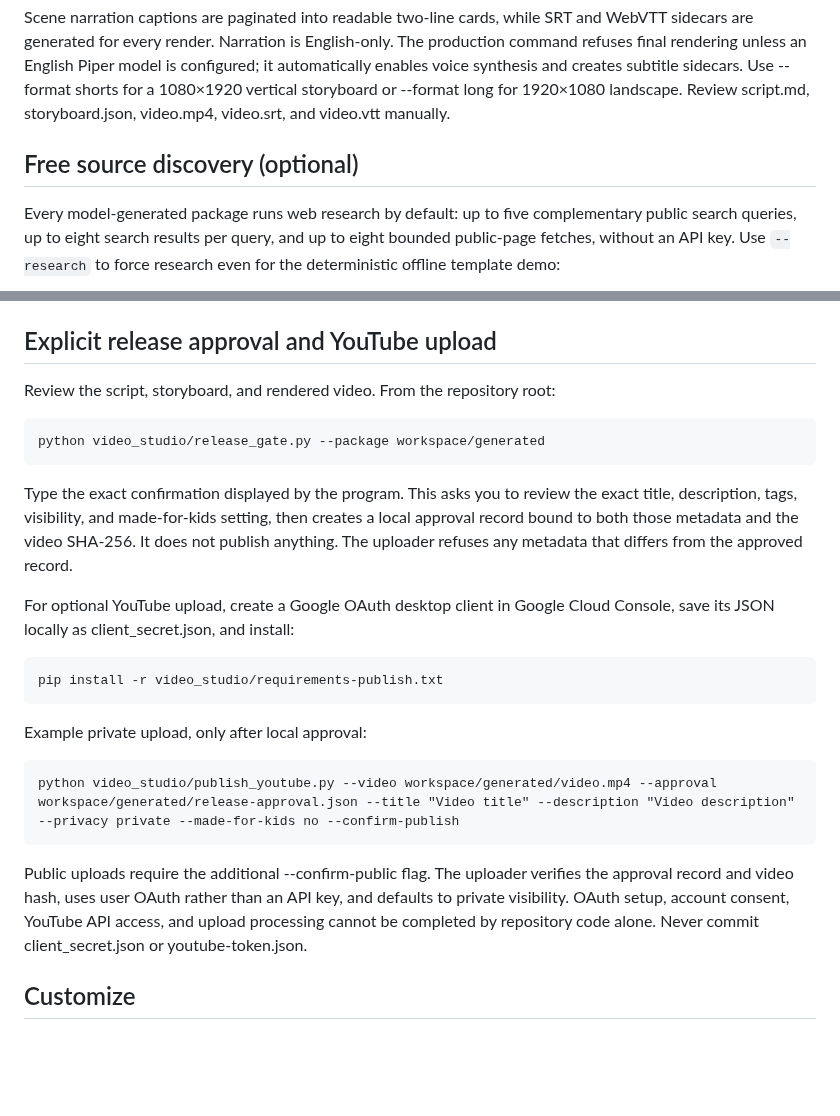
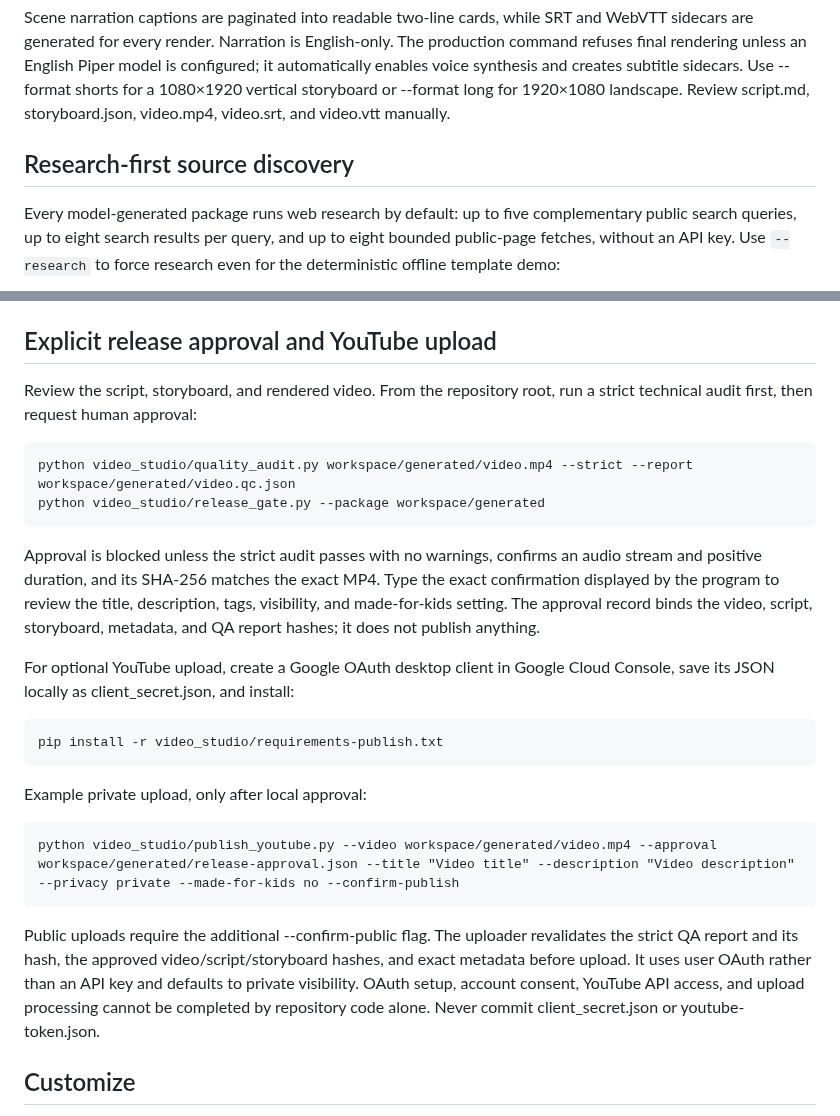
Before and after one commit to Ans-to/Youtube-Agent-automation, a Markdown page: video_studio/README.md, 2 parts joined by grey strips. Drawn GitHub-style; blank space fills up the shorter version.

Commit message:
Document strict QA prerequisite for release approval and upload

```diff
--- a/video_studio/README.md
+++ b/video_studio/README.md
@@ -56,7 +56,7 @@ Scene narration captions are paginated into readable two-line cards, while SRT a
 
 
 
-## Free source discovery (optional)
+## Research-first source discovery
 
 Every model-generated package runs web research by default: up to five complementary public search queries, up to eight search results per query, and up to eight bounded public-page fetches, without an API key. Use `--research` to force research even for the deterministic offline template demo:
 
@@ -65,11 +65,12 @@ Every model-generated package runs web research by default: up to five complemen
 The package includes `research.md` and `research.json`. The collector extracts a bounded amount of readable content, validates public IP addresses and redirect targets, and records fetch failures. If research fails for model-generated content, package generation stops instead of silently falling back to an unresearched script. Search snippets and extracted page text are **not automatic verification**: check publication dates, prefer primary sources, corroborate important claims, and confirm that sources actually support the statements before publishing. Common secrets and direct identifiers are redacted from search queries. The collector does not guarantee that the search provider or target websites will always be available. You may also provide curated local notes using `--source-file workspace/source-notes.md`.
 
 ## Explicit release approval and YouTube upload
-Review the script, storyboard, and rendered video. From the repository root:
+Review the script, storyboard, and rendered video. From the repository root, run a strict technical audit first, then request human approval:
 
+    python video_studio/quality_audit.py workspace/generated/video.mp4 --strict --report workspace/generated/video.qc.json
     python video_studio/release_gate.py --package workspace/generated
 
-Type the exact confirmation displayed by the program. This asks you to review the exact title, description, tags, visibility, and made-for-kids setting, then creates a local approval record bound to both those metadata and the video SHA-256. It does not publish anything. The uploader refuses any metadata that differs from the approved record.
+Approval is blocked unless the strict audit passes with no warnings, confirms an audio stream and positive duration, and its SHA-256 matches the exact MP4. Type the exact confirmation displayed by the program to review the title, description, tags, visibility, and made-for-kids setting. The approval record binds the video, script, storyboard, metadata, and QA report hashes; it does not publish anything.
 
 For optional YouTube upload, create a Google OAuth desktop client in Google Cloud Console, save its JSON locally as client_secret.json, and install:
 
@@ -79,7 +80,7 @@ Example private upload, only after local approval:
 
     python video_studio/publish_youtube.py --video workspace/generated/video.mp4 --approval workspace/generated/release-approval.json --title "Video title" --description "Video description" --privacy private --made-for-kids no --confirm-publish
 
-Public uploads require the additional --confirm-public flag. The uploader verifies the approval record and video hash, uses user OAuth rather than an API key, and defaults to private visibility. OAuth setup, account consent, YouTube API access, and upload processing cannot be completed by repository code alone. Never commit client_secret.json or youtube-token.json.
+Public uploads require the additional --confirm-public flag. The uploader revalidates the strict QA report and its hash, the approved video/script/storyboard hashes, and exact metadata before upload. It uses user OAuth rather than an API key and defaults to private visibility. OAuth setup, account consent, YouTube API access, and upload processing cannot be completed by repository code alone. Never commit client_secret.json or youtube-token.json.
 
 ## Customize
 Copy storyboard.example.json and change title, canvas size, fps, scenes, durations, headline, subhead, and narration. Width must be 320–3840, height 180–2160, fps 1–60, and each scene duration must be positive and no more than 600 seconds.
```
